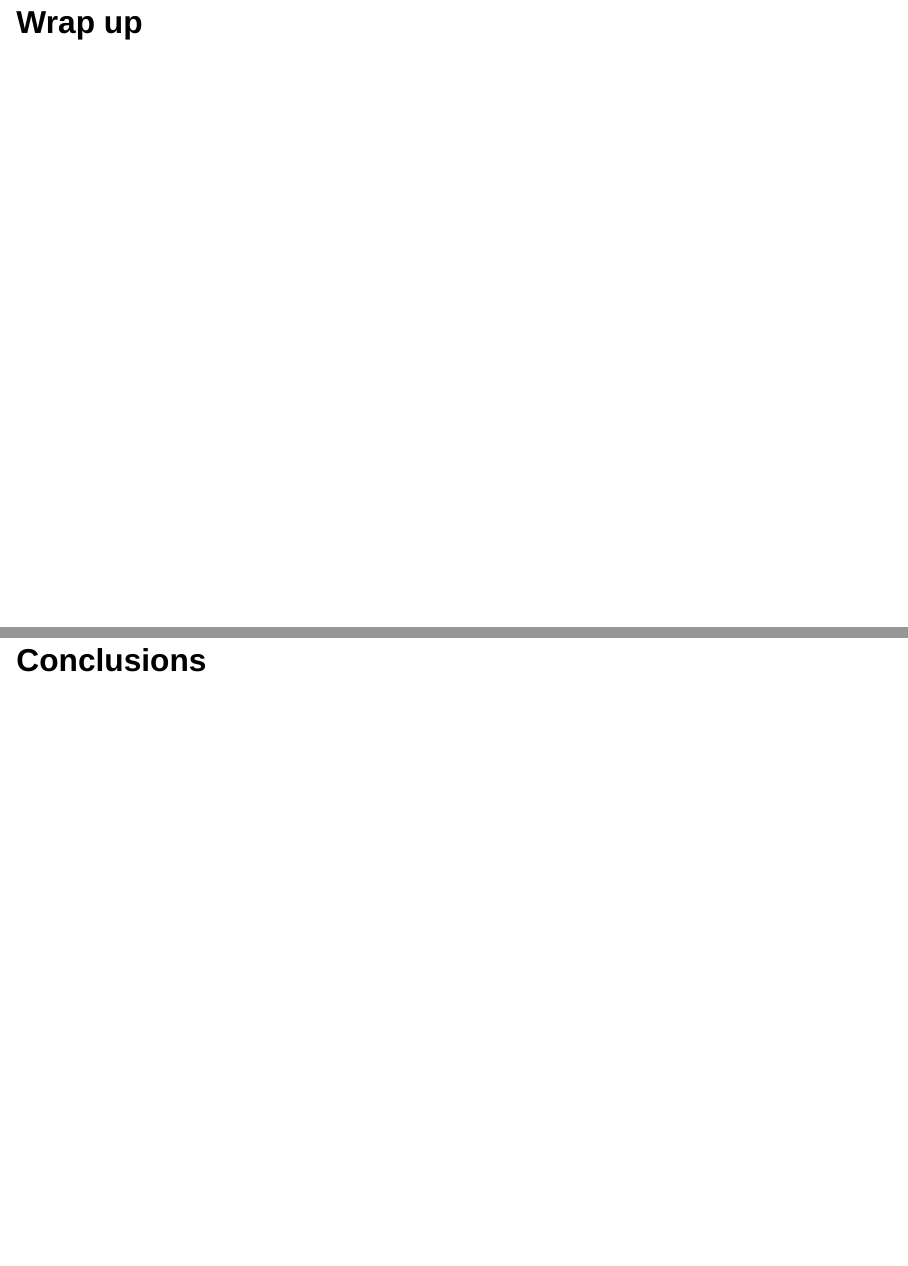
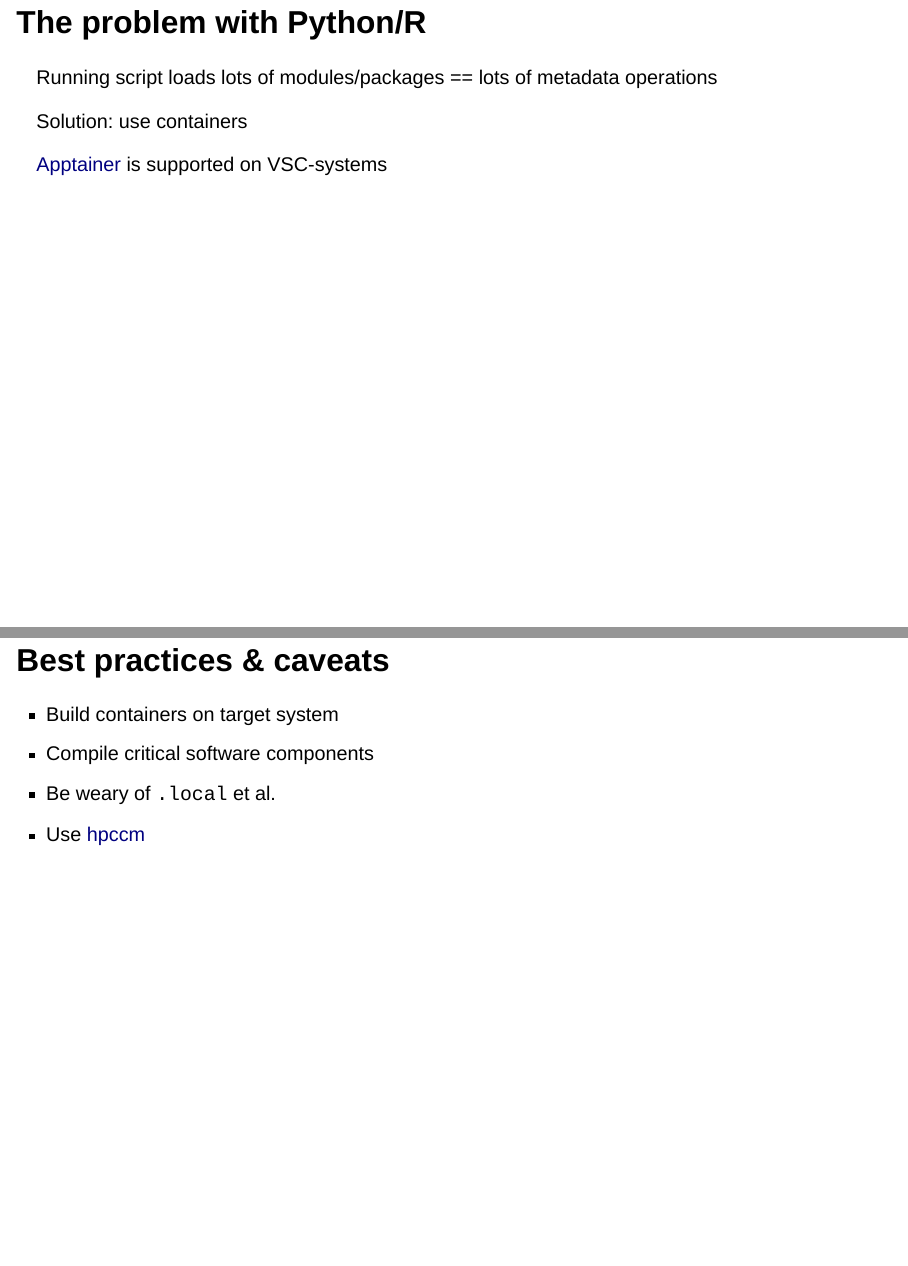
Before and after one commit to gjbex/IO-performance, a Quarto document (slides-source/io_performance.qmd): pages 16 and 17 of 18 before the commit and pages 16 and 17 of 20 after it, joined at a grey line. Rendered offline with R 4.5, knitr and Pandoc in place of Quarto, with nearby package versions; drawn as Slidy slides in place of the format the file asks for.

Commit message:
Add slides on containers

```diff
--- a/slides-source/io_performance.qmd
+++ b/slides-source/io_performance.qmd
@@ -193,6 +193,29 @@ How? [Use [Hugging Face 🤗 datasets library](https://huggingface.co/docs/datas
 
 # Applications & environments
 
+## The problem with Python/R
+
+Running script loads lots of modules/packages [== lots of metadata operations]{.fragment}
+
+. . .
+
+Solution: use containers
+
+. . .
+
+[Apptainer](https://apptainer.org/) is supported on VSC-systems
+
+
+## Best practices & caveats
+
+::: {.incremental}
+- Build containers on target system
+- Compile critical software components
+- Be weary of `.local` et al.
+- Use [hpccm](https://github.com/NVIDIA/hpc-container-maker)
+:::
+
+
 # Wrap up
 
 ## Conclusions
```
Also changed, not shown: 1 other file.
